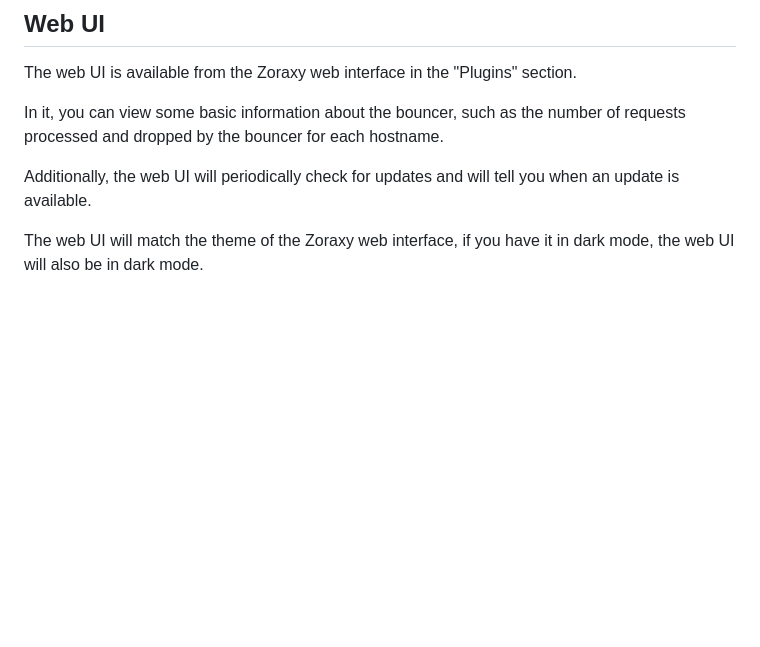
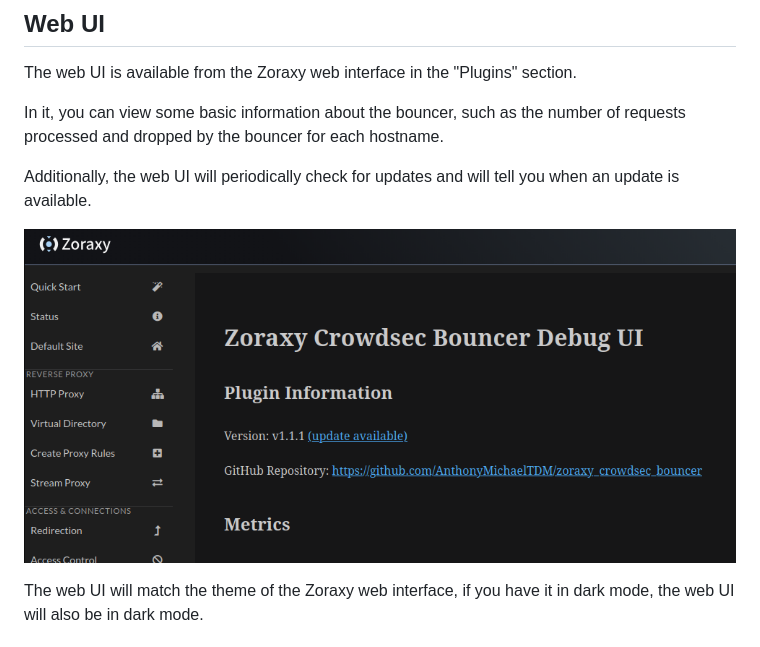
Before and after one commit to AnthonyMichaelTDM/zoraxy_crowdsec_bouncer, a Markdown page: README.md, the part around the change. Drawn GitHub-style; pictures changed too: assets/WebUI-Update-Available.png (added); blank space fills up the shorter version.

```diff
--- a/README.md
+++ b/README.md
@@ -79,6 +79,8 @@ In it, you can view some basic information about the bouncer, such as the number
 
 Additionally, the web UI will periodically check for updates and will tell you when an update is available.
 
+![](assets/WebUI-Update-Available.png)
+
 The web UI will match the theme of the Zoraxy web interface, if you have it in dark mode, the web UI will also be in dark mode.
 
 ### Dark Mode
```
